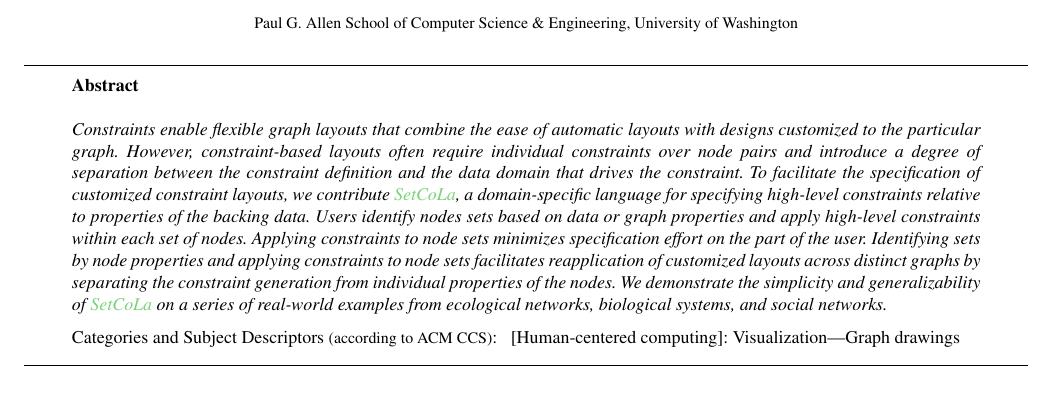
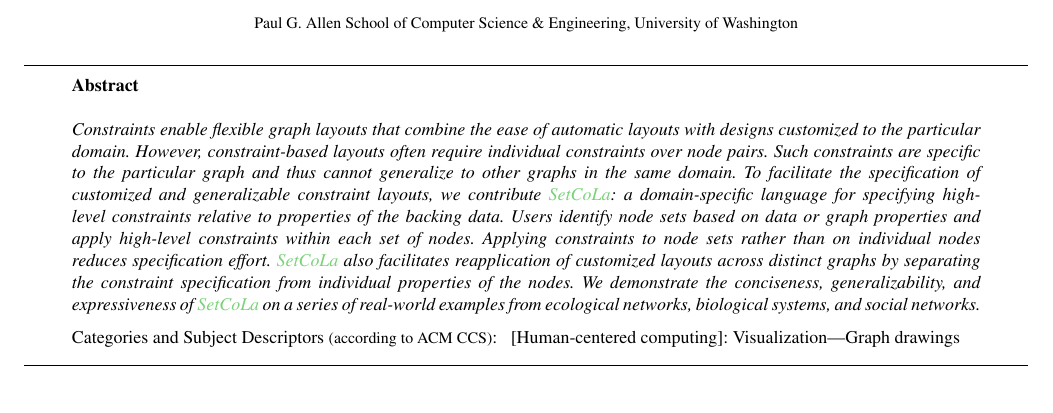
Before and after one commit to jhoffswell/human-constraint-layout, a LaTeX document (papers/EuroVis2018/constraint-layout.tex, which reads papers/EuroVis2018/abstract.tex): part of page 1 of 8, cut so that both start at the same text. Compiled offline with pdfLaTeX.

Commit message:
Updated Abstract

```diff
--- a/papers/EuroVis2018/abstract.tex
+++ b/papers/EuroVis2018/abstract.tex
@@ -1,26 +1,9 @@
 %!TEX root = constraint-layout.tex
 \newcommand{\paperabstract}{
 
-	Constraints enable flexible graph layouts that combine the ease of automatic layouts with designs customized to the particular graph. However, constraint-based layouts often require individual constraints over node pairs and introduce a degree of separation between the constraint definition and the data domain that drives the constraint. To facilitate the specification of customized constraint layouts, we contribute \projectname, a domain-specific language for specifying high-level constraints relative to properties of the backing data. Users identify nodes sets based on data or graph properties and apply high-level constraints within each set of nodes. Applying constraints to node sets minimizes specification effort on the part of the user. Identifying sets by node properties and applying constraints to node sets facilitates reapplication of customized layouts across distinct graphs by separating the constraint generation from individual properties of the nodes. We demonstrate the simplicity and generalizability of \projectname~on a series of real-world examples from ecological networks, biological systems, and social networks.
+	Constraints enable flexible graph layouts that combine the ease of automatic layouts with designs customized to the particular domain. However, constraint-based layouts often require individual constraints over node pairs. Such constraints are specific to the particular graph and thus cannot generalize to other graphs in the same domain. To facilitate the specification of customized and generalizable constraint layouts, we contribute \projectname: a domain-specific language for specifying high-level constraints relative to properties of the backing data. Users identify node sets based on data or graph properties and apply high-level constraints within each set of nodes. Applying constraints to node sets rather than on individual nodes reduces specification effort. \projectname~also facilitates reapplication of customized layouts across distinct graphs by separating the constraint specification from individual properties of the nodes. We demonstrate the conciseness, generalizability, and expressiveness of \projectname~on a series of real-world examples from ecological networks, biological systems, and social networks.
 
   \begin{classification}
   \CCScat{Human-centered computing}{}{Visualization}{Graph drawings}
   \end{classification}
 }
-
-% particular graph -> particular domain
-
-% "However, constraint-based layouts often require individual constraints over node pairs and introduce a degree of separation between the constraint definition and the data domain that drives the constraint." --> revise to separate into two sections. for second sentence, we want to abstract from indivudla graph to domain
-
-% add generalizaiblity to third sentence?
-
-% problems : too verbose and doesn't generalize
-
-% nodes sets --> node sets
-
-% minimizes (too strong) --> reduces
-
-% "defining constraints on node sets rather than on indivudla nodes and edges"
-% 		--> we were missing the comparisons "TO WHAT?"
-
-% "SetCoLa also fascilitates reapplication of customized layouts"
```
